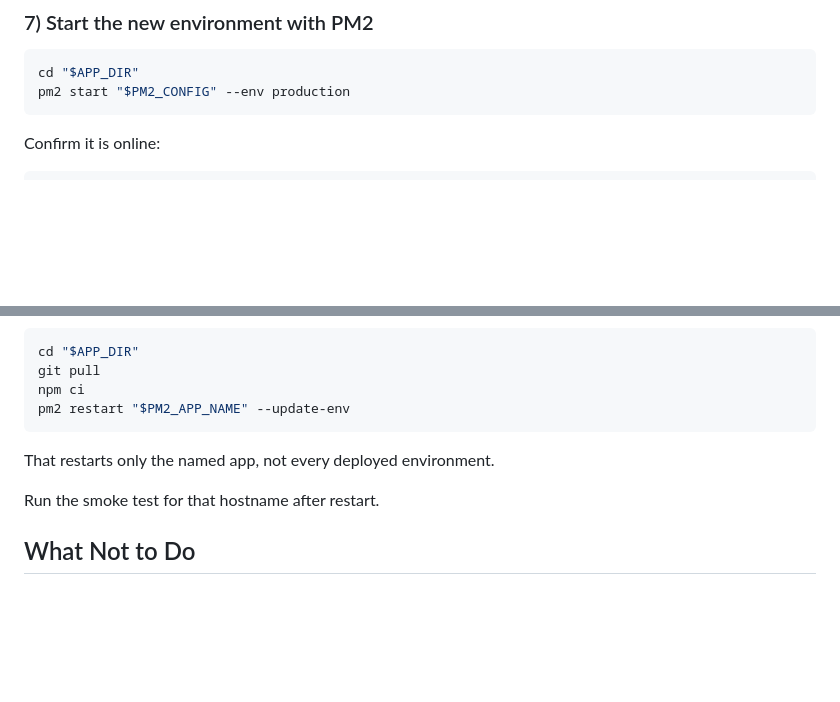
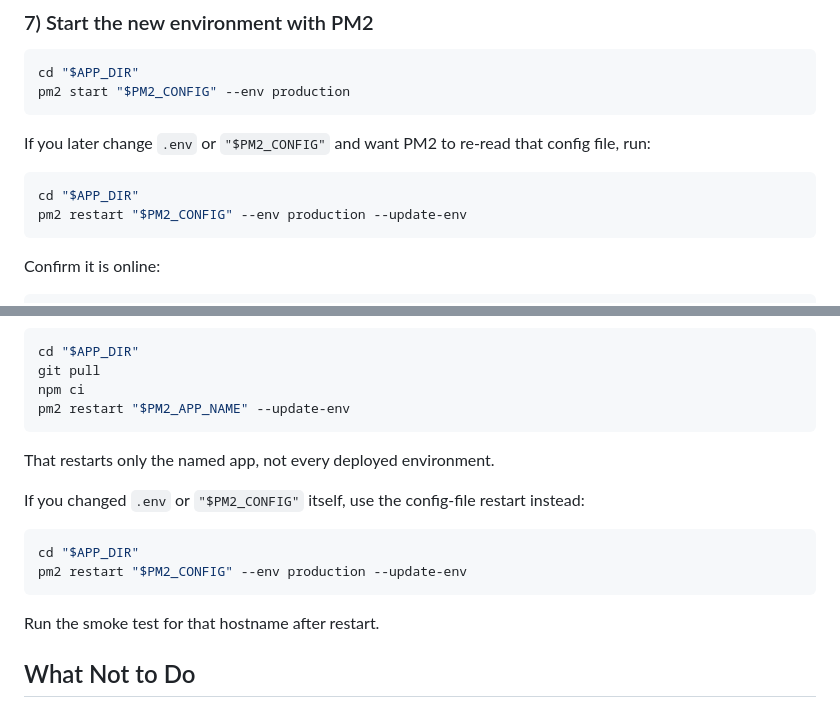
Before and after one commit to bcsaldias/sql-chat-teaching-system, a Markdown page: docs/uw-ischool/MULTI_ENVIRONMENT_DEPLOYMENT.md, 2 parts joined by grey strips. Drawn GitHub-style; blank space fills up the shorter version.

Commit message:
Added pm2 retart line

````diff
--- a/docs/uw-ischool/MULTI_ENVIRONMENT_DEPLOYMENT.md
+++ b/docs/uw-ischool/MULTI_ENVIRONMENT_DEPLOYMENT.md
@@ -185,6 +185,13 @@ cd "$APP_DIR"
 pm2 start "$PM2_CONFIG" --env production
 ```
 
+If you later change `.env` or `"$PM2_CONFIG"` and want PM2 to re-read that config file, run:
+
+```bash
+cd "$APP_DIR"
+pm2 restart "$PM2_CONFIG" --env production --update-env
+```
+
 Confirm it is online:
 
 ```bash
@@ -288,6 +295,13 @@ pm2 restart "$PM2_APP_NAME" --update-env
 
 That restarts only the named app, not every deployed environment.
 
+If you changed `.env` or `"$PM2_CONFIG"` itself, use the config-file restart instead:
+
+```bash
+cd "$APP_DIR"
+pm2 restart "$PM2_CONFIG" --env production --update-env
+```
+
 Run the smoke test for that hostname after restart.
 
 ## What Not to Do
````
